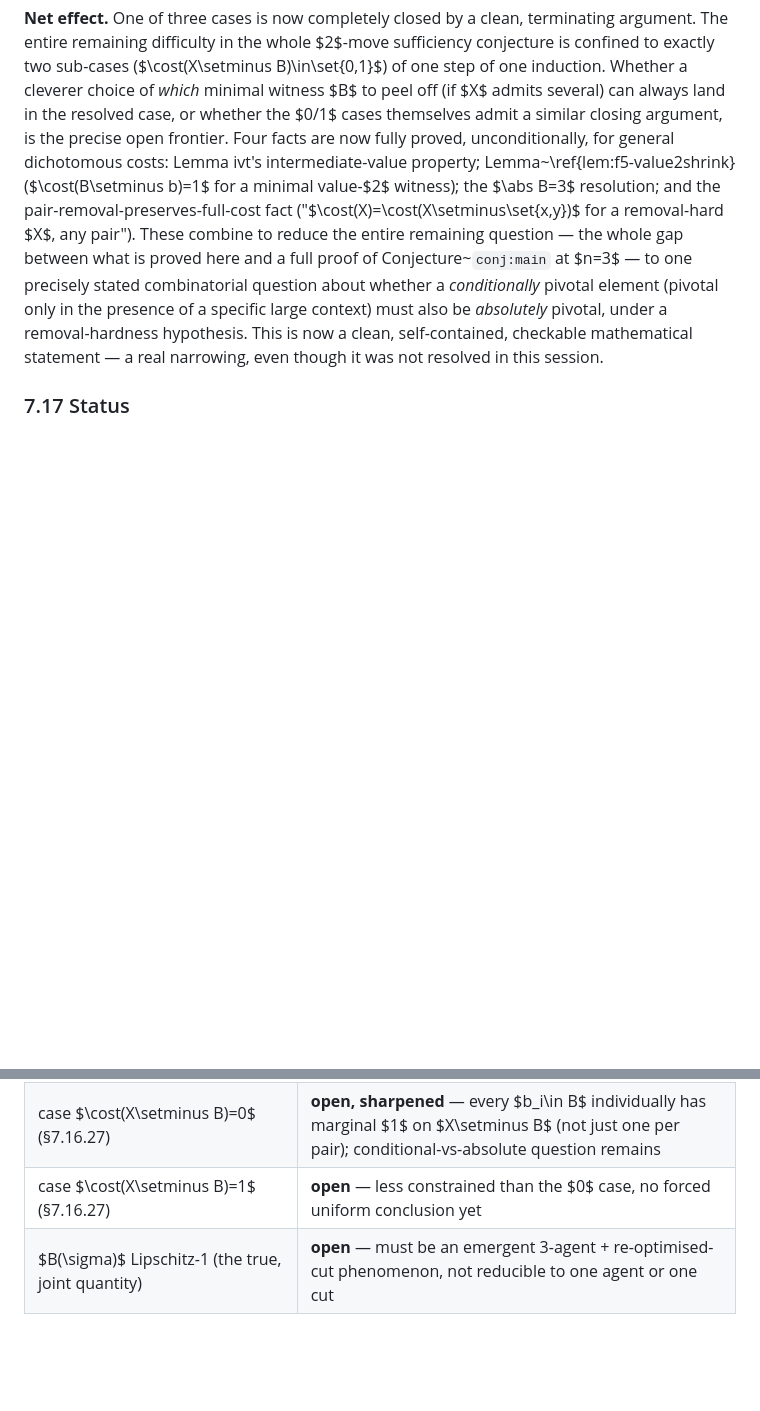
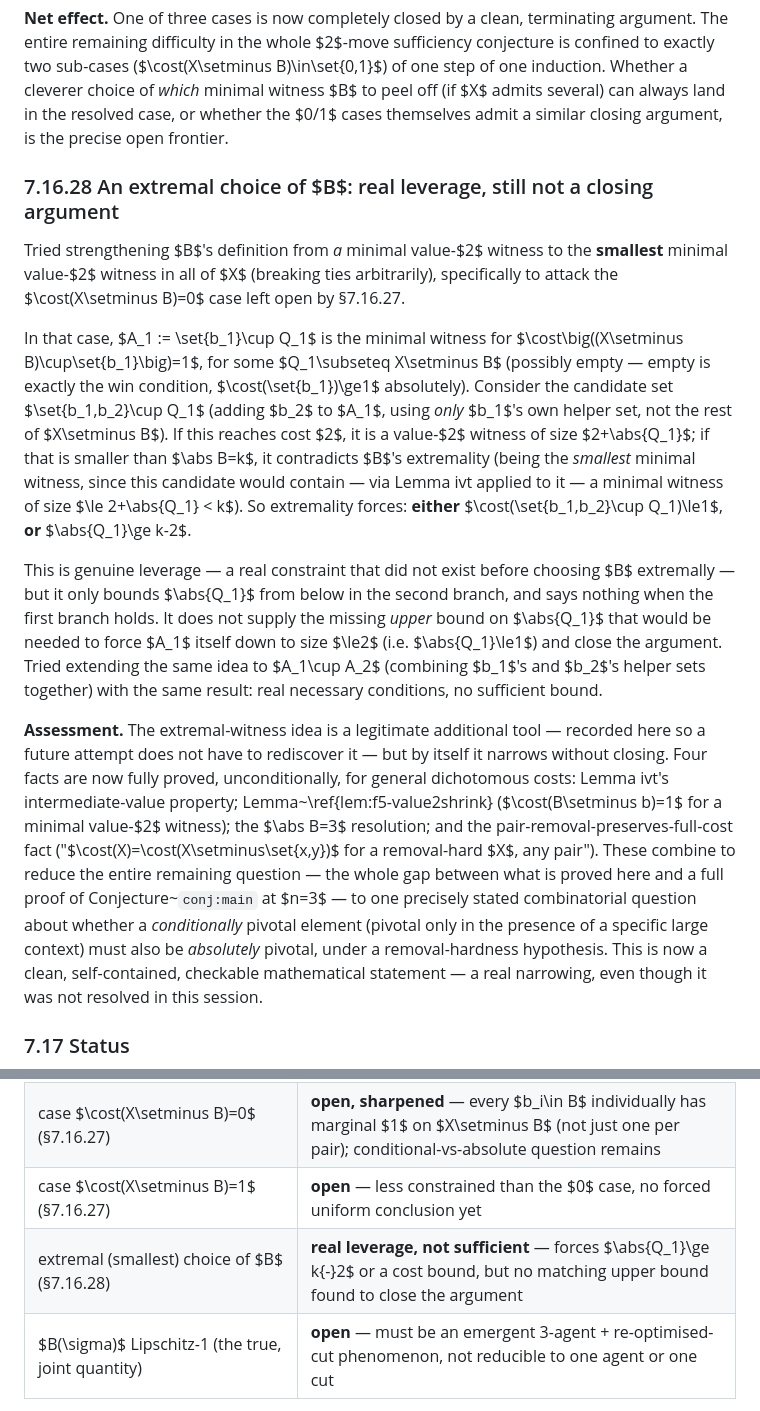
Before and after one commit to mainak9093/Algorithmic_Game_Theory, a Markdown page: RESIDUAL.md, 2 parts joined by grey strips. GitHub-like rendering; blank space fills up the shorter version.

Commit message:
Try extremal choice of B for the remaining case; real leverage, not closing
Pushed further on the two open sub-cases from the previous pass
(cost(X\B) in {0,1}), targeting cost(X\B)=0 specifically.

STRENGTHENED B's DEFINITION.  Instead of "a" minimal value-2 witness, chose
B as the SMALLEST minimal value-2 witness in all of X (breaking ties
arbitrarily).  In the cost(X\B)=0 case, A_1 = {b1} union Q1 is the minimal
witness completing b1 alone.  Considered {b1,b2} union Q1 (adding b2 to
A_1, using only b1's own helper set, not the rest of X\B): if this reaches
cost 2, it's a value-2 witness of size 2+|Q1| -- which, if smaller than
|B|=k, contradicts B's extremality (via Lemma ivt, it would contain an
even-smaller minimal witness).  So extremality forces: EITHER
cost({b1,b2} union Q1) <= 1, OR |Q1| >= k-2.

REAL BUT INSUFFICIENT LEVERAGE.  This is a genuine constraint that didn't
exist before choosing B extremally -- but it only bounds |Q1| from BELOW in
one branch, and says nothing in the other.  It does not supply the missing
UPPER bound on |Q1| needed to force A_1 down to size <=2 and close the
argument.  Tried extending to A_1 union A_2 (combining b1's and b2's helper
sets) with the same result: real necessary conditions, no sufficient bound.

Also fixed a formatting artifact from the previous commit (a missing
paragraph break had merged two sentences).

ASSESSMENT.  The extremal-witness idea is a legitimate additional tool,
recorded so a future attempt doesn't have to rediscover it, but by itself it
narrows without closing.  Combined with the fully-closed cost(X\B)=2 case
from the previous pass, the entire remaining gap in Conjecture 2 at n=3 is
now confined to two specific sub-cases of one induction step, with one
additional (insufficient but real) tool on record for attacking them.

RESIDUAL.md Sec 7.16.28, status table updated.

```diff
--- a/RESIDUAL.md
+++ b/RESIDUAL.md
@@ -2538,7 +2538,39 @@ sufficiency conjecture is confined to exactly two sub-cases
 ($\cost(X\setminus B)\in\set{0,1}$) of one step of one induction. Whether a
 cleverer choice of *which* minimal witness $B$ to peel off (if $X$ admits
 several) can always land in the resolved case, or whether the $0/1$ cases
-themselves admit a similar closing argument, is the precise open frontier. Four facts are now fully
+themselves admit a similar closing argument, is the precise open frontier.
+
+### 7.16.28 An extremal choice of $B$: real leverage, still not a closing argument
+
+Tried strengthening $B$'s definition from *a* minimal value-$2$ witness to
+the **smallest** minimal value-$2$ witness in all of $X$ (breaking ties
+arbitrarily), specifically to attack the $\cost(X\setminus B)=0$ case left
+open by §7.16.27.
+
+In that case, $A_1 := \set{b_1}\cup Q_1$ is the minimal witness for
+$\cost\big((X\setminus B)\cup\set{b_1}\big)=1$, for some $Q_1\subseteq
+X\setminus B$ (possibly empty — empty is exactly the win condition,
+$\cost(\set{b_1})\ge1$ absolutely). Consider the candidate set
+$\set{b_1,b_2}\cup Q_1$ (adding $b_2$ to $A_1$, using *only* $b_1$'s own
+helper set, not the rest of $X\setminus B$). If this reaches cost $2$, it is
+a value-$2$ witness of size $2+\abs{Q_1}$; if that is smaller than $\abs
+B=k$, it contradicts $B$'s extremality (being the *smallest* minimal
+witness, since this candidate would contain — via Lemma ivt applied to
+it — a minimal witness of size $\le 2+\abs{Q_1} < k$). So extremality forces:
+**either** $\cost(\set{b_1,b_2}\cup Q_1)\le1$, **or** $\abs{Q_1}\ge k-2$.
+
+This is genuine leverage — a real constraint that did not exist before
+choosing $B$ extremally — but it only bounds $\abs{Q_1}$ from below in the
+second branch, and says nothing when the first branch holds. It does not
+supply the missing *upper* bound on $\abs{Q_1}$ that would be needed to
+force $A_1$ itself down to size $\le2$ (i.e. $\abs{Q_1}\le1$) and close the
+argument. Tried extending the same idea to $A_1\cup A_2$ (combining $b_1$'s
+and $b_2$'s helper sets together) with the same result: real necessary
+conditions, no sufficient bound.
+
+**Assessment.** The extremal-witness idea is a legitimate additional tool —
+recorded here so a future attempt does not have to rediscover it — but by
+itself it narrows without closing. Four facts are now fully
 proved, unconditionally, for general dichotomous costs: Lemma ivt's
 intermediate-value property; Lemma~\ref{lem:f5-value2shrink}
 ($\cost(B\setminus b)=1$ for a minimal value-$2$ witness); the $\abs B=3$
@@ -2643,6 +2675,7 @@ narrowing, even though it was not resolved in this session.
 | case $\cost(X\setminus B)=2$ of the value-2 induction (§7.16.27) | **FULLY CLOSED** — finite terminating recursion, no gap |
 | case $\cost(X\setminus B)=0$ (§7.16.27) | **open, sharpened** — every $b_i\in B$ individually has marginal $1$ on $X\setminus B$ (not just one per pair); conditional-vs-absolute question remains |
 | case $\cost(X\setminus B)=1$ (§7.16.27) | **open** — less constrained than the $0$ case, no forced uniform conclusion yet |
+| extremal (smallest) choice of $B$ (§7.16.28) | **real leverage, not sufficient** — forces $\abs{Q_1}\ge k{-}2$ or a cost bound, but no matching upper bound found to close the argument |
 | $B(\sigma)$ Lipschitz-1 (the true, joint quantity) | **open** — must be an emergent 3-agent + re-optimised-cut phenomenon, not reducible to one agent or one cut |
 
 (F5\*) at $n = 3$ is **closed on the composed family** — Theorem FF, via
```
